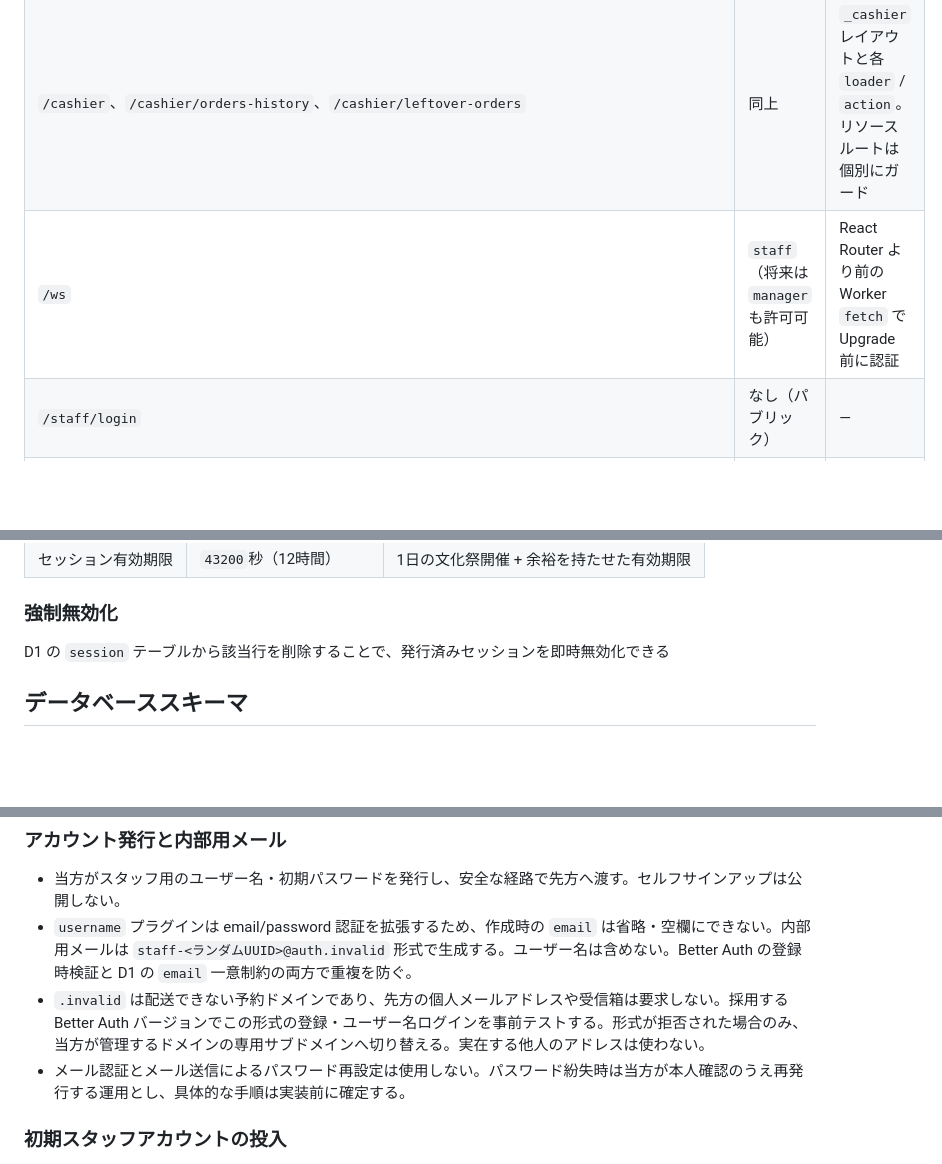
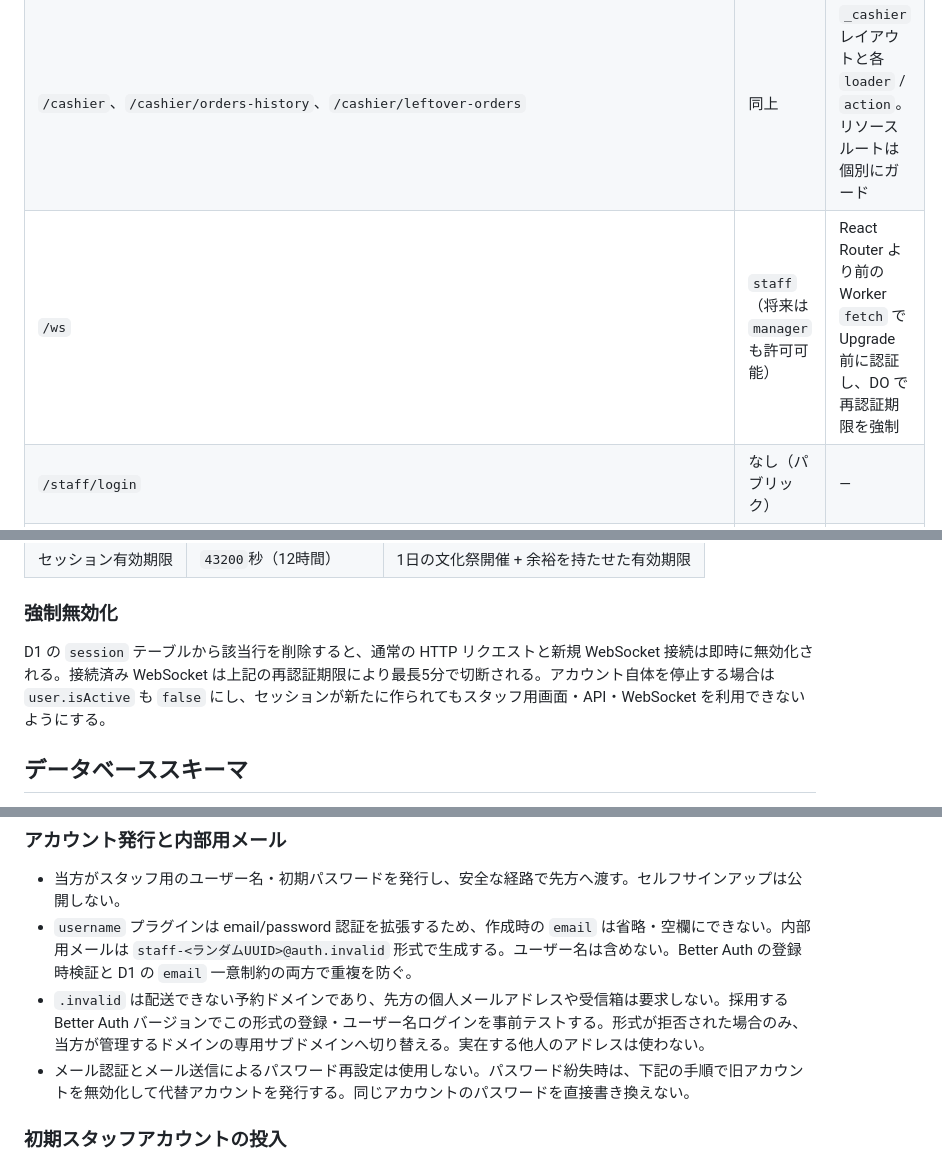
Before and after one commit to gdsc-osaka/coffee-dx, a Markdown page: docs/design/auth.md, 3 parts joined by grey strips. Rendered like a GitHub page; blank space fills up the shorter version.

```diff
--- a/docs/design/auth.md
+++ b/docs/design/auth.md
@@ -48,7 +48,7 @@ compatibility_flags = ["nodejs_compat"]
 | `/order`、`/order/mobile-checkout`、`/order/menu-items` | `staff`（将来は `manager` も許可可能） | `_order` レイアウトと各 `loader` / `action` |
 | `/drip`、`/drip2` | 同上 | `_drip` / `_drip2` レイアウトと各 `loader` / `action` |
 | `/cashier`、`/cashier/orders-history`、`/cashier/leftover-orders` | 同上 | `_cashier` レイアウトと各 `loader` / `action`。リソースルートは個別にガード |
-| `/ws` | `staff`（将来は `manager` も許可可能） | React Router より前の Worker `fetch` で Upgrade 前に認証 |
+| `/ws` | `staff`（将来は `manager` も許可可能） | React Router より前の Worker `fetch` で Upgrade 前に認証し、DO で再認証期限を強制 |
 | `/staff/login` | なし（パブリック） | — |
 | `/api/auth/*` | ログイン等の必要な操作のみ公開 | Better Auth ハンドラと公開エンドポイントの制限 |
 
@@ -99,7 +110,7 @@ betterAuth がデフォルトで設定する属性に加え、以下を明示的
 
 ### 強制無効化
 
-D1 の `session` テーブルから該当行を削除することで、発行済みセッションを即時無効化できる
+D1 の `session` テーブルから該当行を削除すると、通常の HTTP リクエストと新規 WebSocket 接続は即時に無効化される。接続済み WebSocket は上記の再認証期限により最長5分で切断される。アカウント自体を停止する場合は `user.isActive` も `false` にし、セッションが新たに作られてもスタッフ用画面・API・WebSocket を利用できないようにする。
 
 ## データベーススキーマ
 
@@ -138,7 +150,7 @@ betterAuth CLI（`npx @better-auth/cli generate`）でマイグレーション S
 - 当方がスタッフ用のユーザー名・初期パスワードを発行し、安全な経路で先方へ渡す。セルフサインアップは公開しない。
 - `username` プラグインは email/password 認証を拡張するため、作成時の `email` は省略・空欄にできない。内部用メールは `staff-<ランダムUUID>@auth.invalid` 形式で生成する。ユーザー名は含めない。Better Auth の登録時検証と D1 の `email` 一意制約の両方で重複を防ぐ。
 - `.invalid` は配送できない予約ドメインであり、先方の個人メールアドレスや受信箱は要求しない。採用する Better Auth バージョンでこの形式の登録・ユーザー名ログインを事前テストする。形式が拒否された場合のみ、当方が管理するドメインの専用サブドメインへ切り替える。実在する他人のアドレスは使わない。
-- メール認証とメール送信によるパスワード再設定は使用しない。パスワード紛失時は当方が本人確認のうえ再発行する運用とし、具体的な手順は実装前に確定する。
+- メール認証とメール送信によるパスワード再設定は使用しない。パスワード紛失時は、下記の手順で旧アカウントを無効化して代替アカウントを発行する。同じアカウントのパスワードを直接書き換えない。
 
 ### 初期スタッフアカウントの投入
 
```
Also changed, not shown: other parts of docs/design/auth.md (+36 -5 lines).
